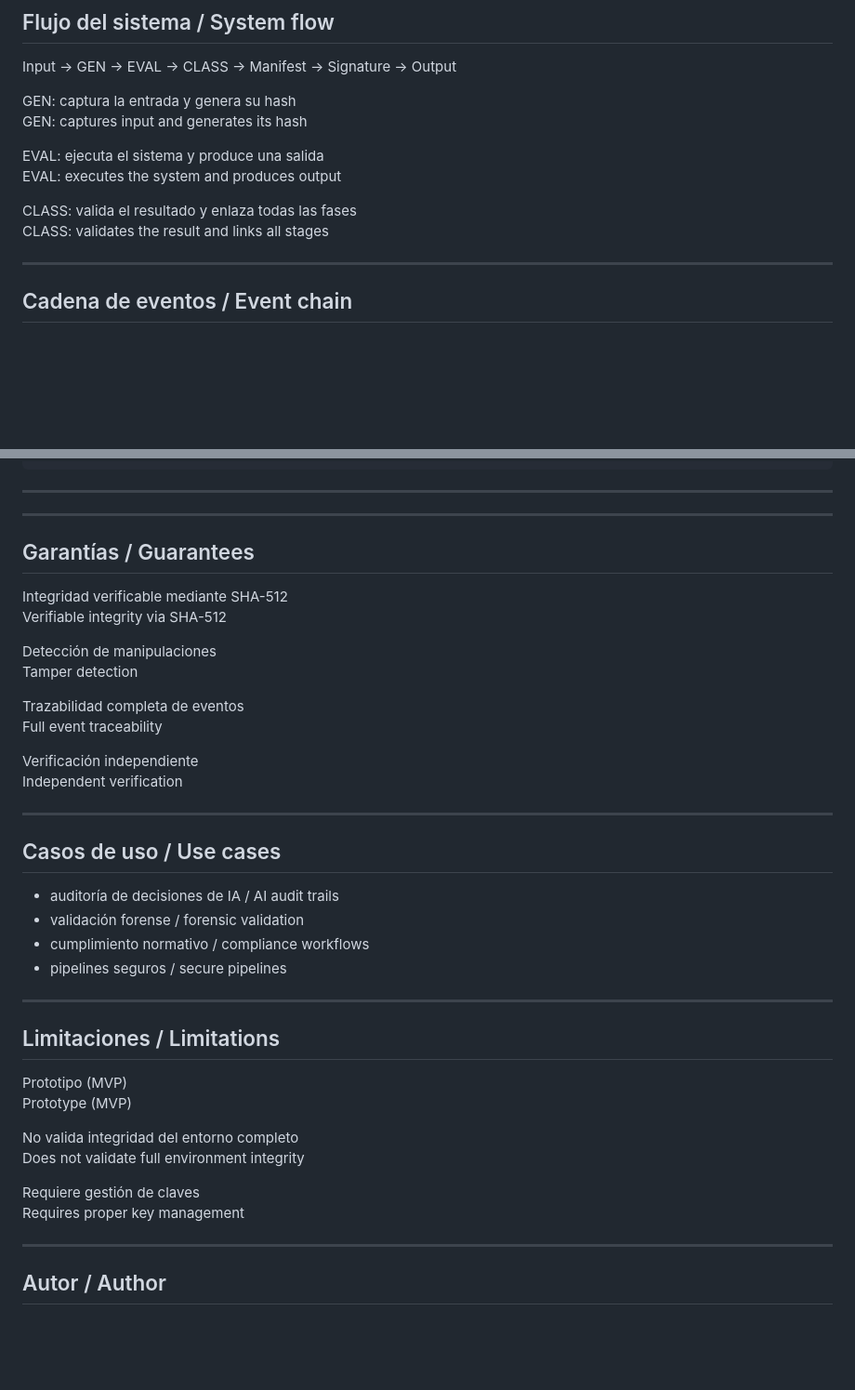
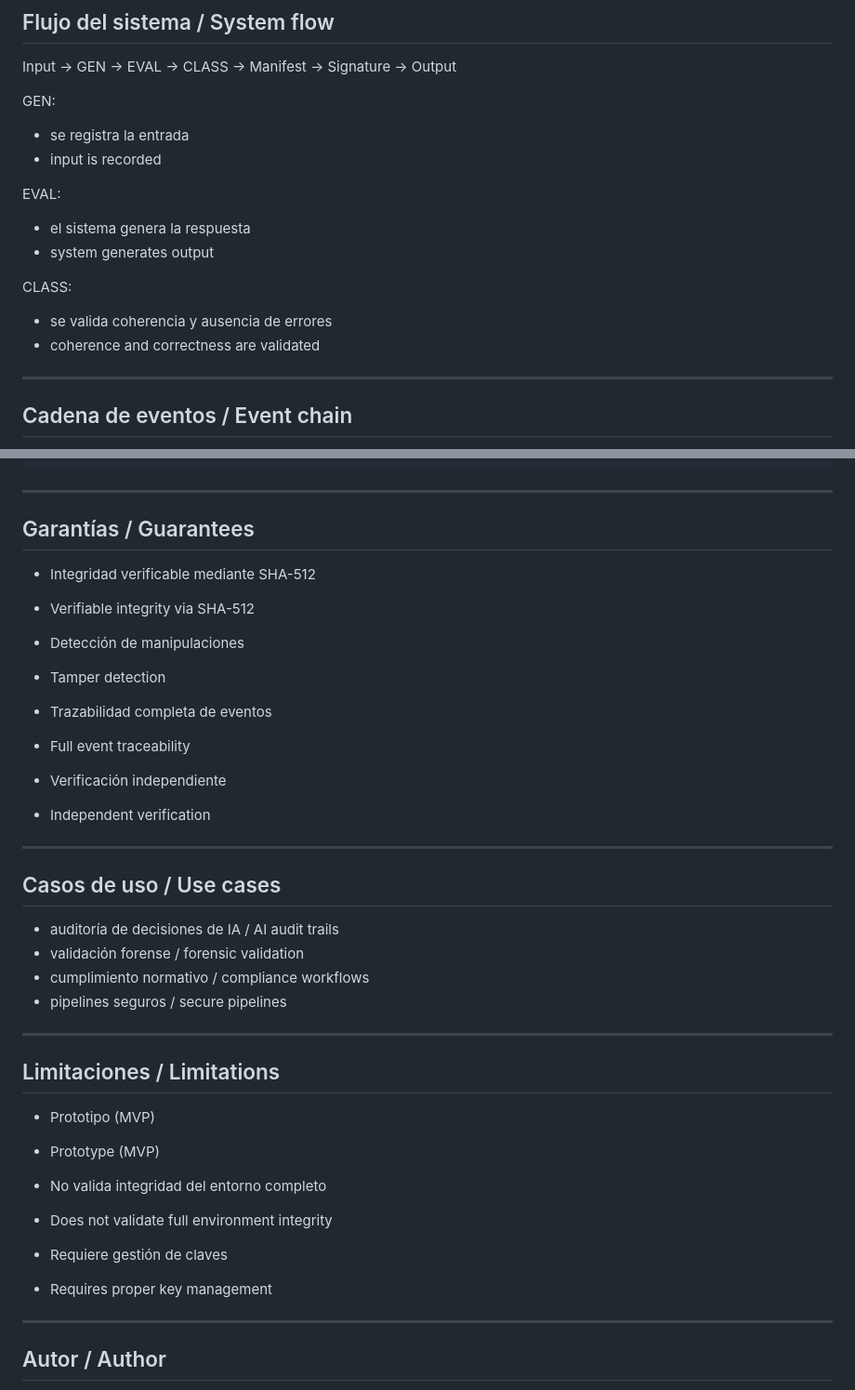
Before and after one commit to anthonylab1/vfcs-ia, a Markdown page: README.md, 2 parts joined by grey strips. Shown at 93% size. Drawn GitHub-style; blank space fills up the shorter version.

```diff
--- a/README.md
+++ b/README.md
@@ -58,14 +58,17 @@ VFCS-IA introduces:
 
 Input → GEN → EVAL → CLASS → Manifest → Signature → Output
 
-GEN: captura la entrada y genera su hash
-GEN: captures input and generates its hash
+GEN:
+- se registra la entrada
+- input is recorded
 
-EVAL: ejecuta el sistema y produce una salida
-EVAL: executes the system and produces output
+EVAL:
+- el sistema genera la respuesta
+- system generates output
 
-CLASS: valida el resultado y enlaza todas las fases
-CLASS: validates the result and links all stages
+CLASS:
+- se valida coherencia y ausencia de errores
+- coherence and correctness are validated
 
 ---
 
@@ -146,21 +149,19 @@ vfcs-ia/
 
 ---
 
----
+## Garantías / Guarantees
 
-##  Garantías / Guarantees
+- Integridad verificable mediante SHA-512
+- Verifiable integrity via SHA-512
 
-Integridad verificable mediante SHA-512
-Verifiable integrity via SHA-512
+- Detección de manipulaciones
+- Tamper detection
 
-Detección de manipulaciones
-Tamper detection
+- Trazabilidad completa de eventos
+- Full event traceability
 
-Trazabilidad completa de eventos
-Full event traceability
-
-Verificación independiente
-Independent verification
+- Verificación independiente
+- Independent verification
 
 ---
 
@@ -175,14 +176,14 @@ Independent verification
 
 ## Limitaciones / Limitations
 
-Prototipo (MVP)
-Prototype (MVP)
+- Prototipo (MVP)
+- Prototype (MVP)
 
-No valida integridad del entorno completo
-Does not validate full environment integrity
+- No valida integridad del entorno completo
+- Does not validate full environment integrity
 
-Requiere gestión de claves
-Requires proper key management
+- Requiere gestión de claves
+- Requires proper key management
 
 ---
 
```
